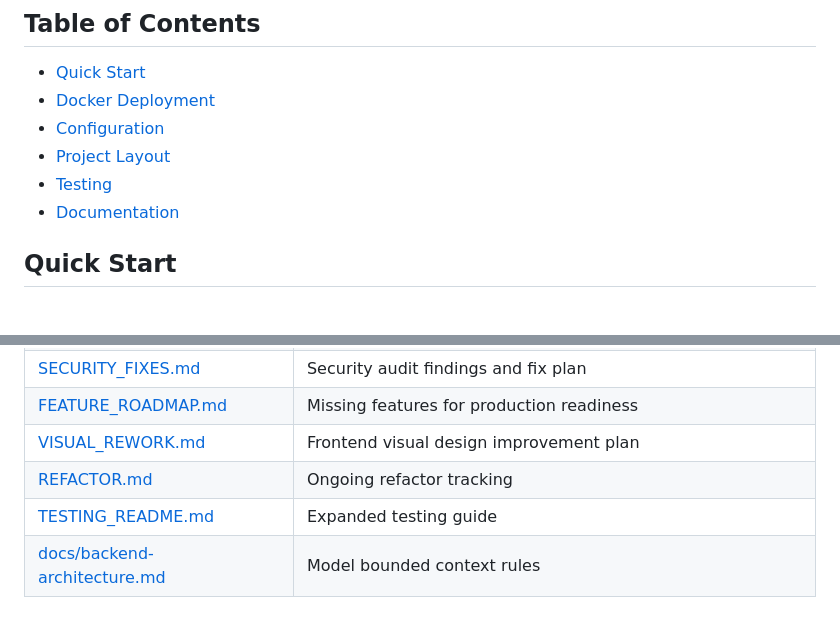
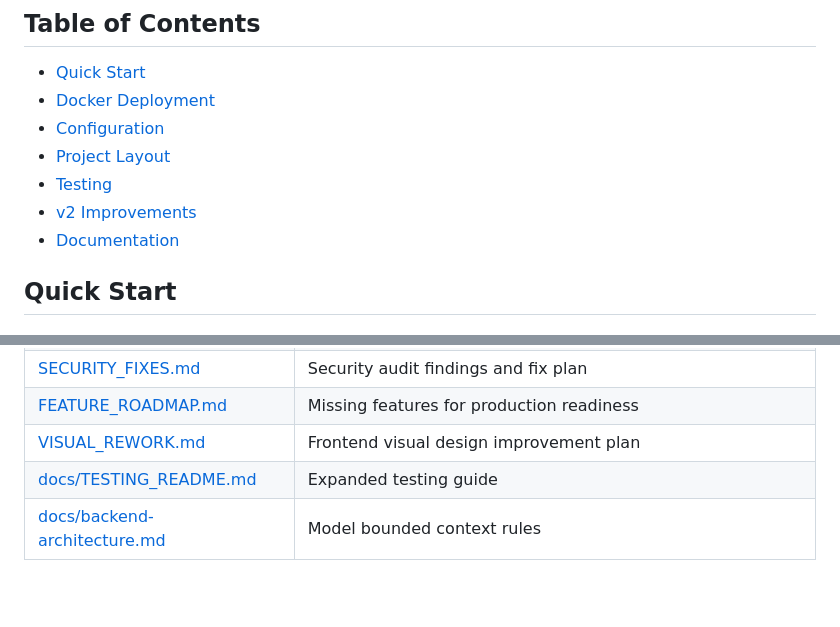
Before and after one commit to eavalenzuela/uvt_universal_vuln_tracker, a Markdown page: README.md, 2 parts joined by grey strips. Drawn GitHub-style; blank space fills up the shorter version.

```diff
--- a/README.md
+++ b/README.md
@@ -18,6 +18,7 @@ A full-stack vulnerability management platform with a Python/Flask API backend a
 - [Configuration](#configuration)
 - [Project Layout](#project-layout)
 - [Testing](#testing)
+- [v2 Improvements](#v2-improvements)
 - [Documentation](#documentation)
 
 ## Quick Start
@@ -171,6 +222,5 @@ flask shell   # Interactive Python shell with app context
 | [SECURITY_FIXES.md](SECURITY_FIXES.md) | Security audit findings and fix plan |
 | [FEATURE_ROADMAP.md](FEATURE_ROADMAP.md) | Missing features for production readiness |
 | [VISUAL_REWORK.md](VISUAL_REWORK.md) | Frontend visual design improvement plan |
-| [REFACTOR.md](REFACTOR.md) | Ongoing refactor tracking |
-| [TESTING_README.md](TESTING_README.md) | Expanded testing guide |
+| [docs/TESTING_README.md](docs/TESTING_README.md) | Expanded testing guide |
 | [docs/backend-architecture.md](docs/backend-architecture.md) | Model bounded context rules |
```
Also changed, not shown: other parts of README.md (+52 -2 lines).
